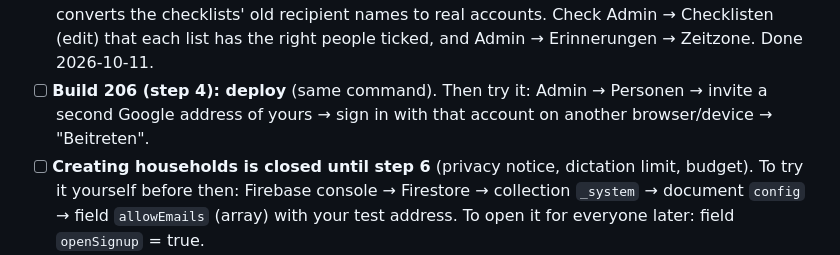
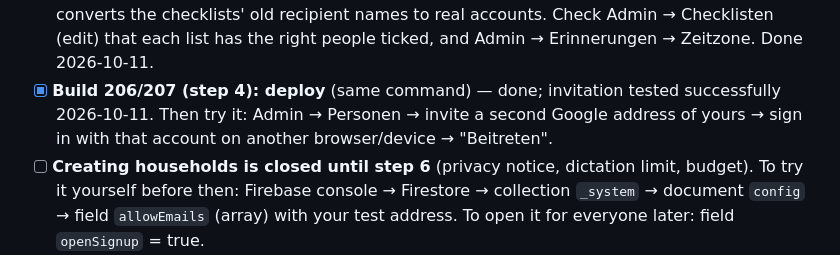
Before and after one commit to beermarkus-tech/Erdkeller, a Markdown page: MULTI_HOUSEHOLD.md, the part around the change. Drawn GitHub-style.

Commit message:
MULTI_HOUSEHOLD.md: step 4 deployed and tested
Co-Authored-By: Claude Opus 5.5 <noreply@anthropic.com>
Claude-Session: https://claude.ai/code/session_01BPJT5XVzeK5n29f6Bu9A2G

```diff
--- a/MULTI_HOUSEHOLD.md
+++ b/MULTI_HOUSEHOLD.md
@@ -21,7 +21,7 @@ Everything suggested so far, in order. Tick it off as it gets done.
 - [x] **4. Check** a few screens (stock, checklists, contacts, recipes). The old data stays untouched at the database root as a fallback.
 - [x] **Build 204: migration code and buttons removed** (household move and the old checklist migration). Deploy once more (same command) — Firebase asks whether to delete the function `migrateToHousehold`: answer **y**.
 - [x] **Build 205 (step 3): deploy** (same command), then open the app once as admin — that converts the checklists' old recipient names to real accounts. Check Admin → Checklisten (edit) that each list has the right people ticked, and Admin → Erinnerungen → Zeitzone. Done 2026-10-11.
-- [ ] **Build 206 (step 4): deploy** (same command). Then try it: Admin → Personen → invite a second Google address of yours → sign in with that account on another browser/device → "Beitreten".
+- [x] **Build 206/207 (step 4): deploy** (same command) — done; invitation tested successfully 2026-10-11. Then try it: Admin → Personen → invite a second Google address of yours → sign in with that account on another browser/device → "Beitreten".
 - [ ] **Creating households is closed until step 6** (privacy notice, dictation limit, budget). To try it yourself before then: Firebase console → Firestore → collection `_system` → document `config` → field `allowEmails` (array) with your test address. To open it for everyone later: field `openSignup` = true.
 - [ ] **5. A few weeks later:** delete the old root data (ask Claude for the exact steps then). Until then the rules' legacy root blocks and the app's "no household" path stay, harmlessly — they go with the data.
 
```
